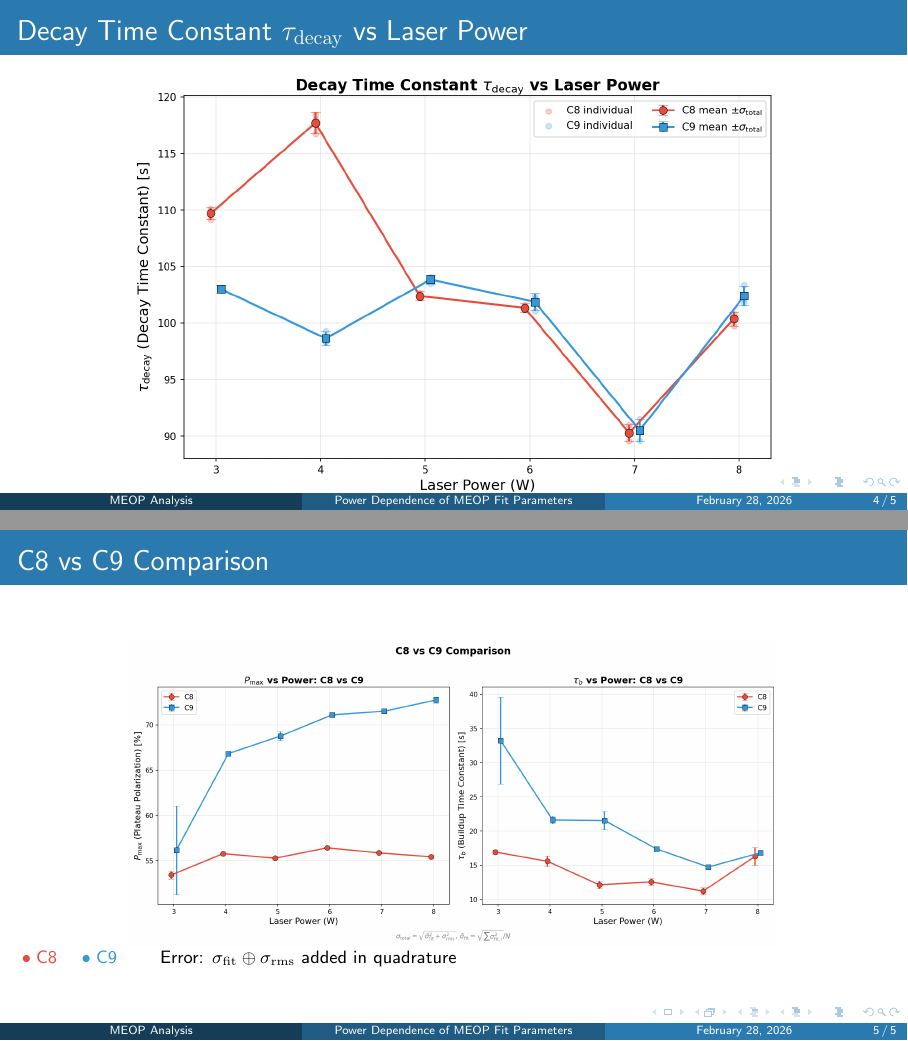
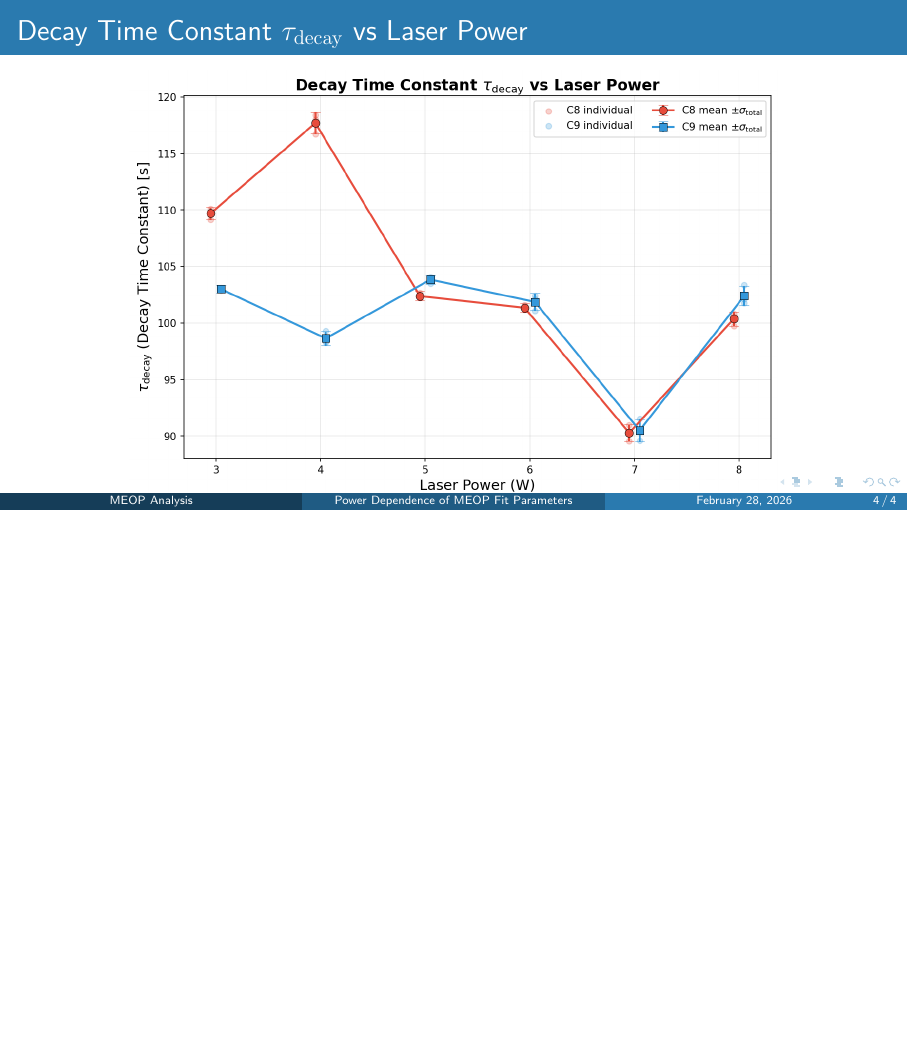
Before and after one commit to abhich2507/MEOP, LaTeX slides (power_dependence_plots/beamer_slides.tex): pages 4 and 5 of 5 before the commit and page 4 of 4 after it, the two joined at a grey line, the shorter picture padded with empty space. Compiled offline with pdfLaTeX.

Commit message:
Final slides were created

```diff
--- a/power_dependence_plots/beamer_slides.tex
+++ b/power_dependence_plots/beamer_slides.tex
@@ -72,16 +72,16 @@
 
 % ---- Slide 4: C8 vs C9 Comparison ----
 
-\begin{frame}{C8 vs C9 Comparison}
-  \begin{center}
-    \includegraphics[width=0.75\textwidth]{C8_vs_C9_comparison.png}
-  \end{center}
-  \vspace{-4mm}
-  \footnotesize
-  \textcolor{meopred}{\textbullet\;C8} \quad
-  \textcolor{meopblue}{\textbullet\;C9} \qquad
-  Error: $\sigma_{\mathrm{fit}} \oplus \sigma_{\mathrm{rms}}$ added in quadrature
-\end{frame}
+% \begin{frame}{C8 vs C9 Comparison}
+%   \begin{center}
+%     \includegraphics[width=0.75\textwidth]{C8_vs_C9_comparison.png}
+%   \end{center}
+%   \vspace{-4mm}
+%   \footnotesize
+%   \textcolor{meopred}{\textbullet\;C8} \quad
+%   \textcolor{meopblue}{\textbullet\;C9} \qquad
+%   Error: $\sigma_{\mathrm{fit}} \oplus \sigma_{\mathrm{rms}}$ added in quadrature
+% \end{frame}
 
 % % ---- Slide 5: Summary ----
 % \begin{frame}{Summary of Observations}
```
Also changed, not shown: power_dependence_plots/beamer_slides.pdf, 7 other files.
